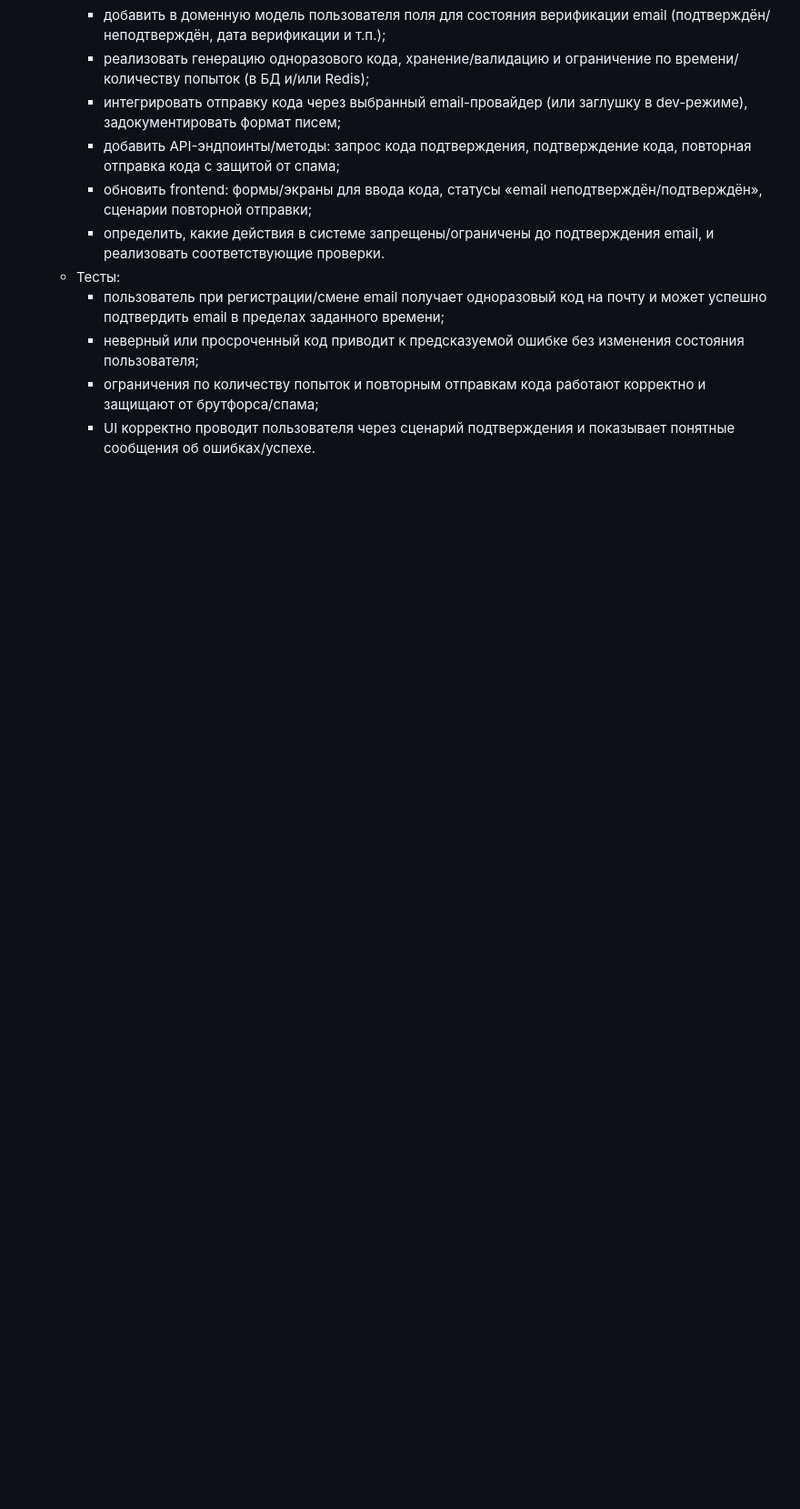
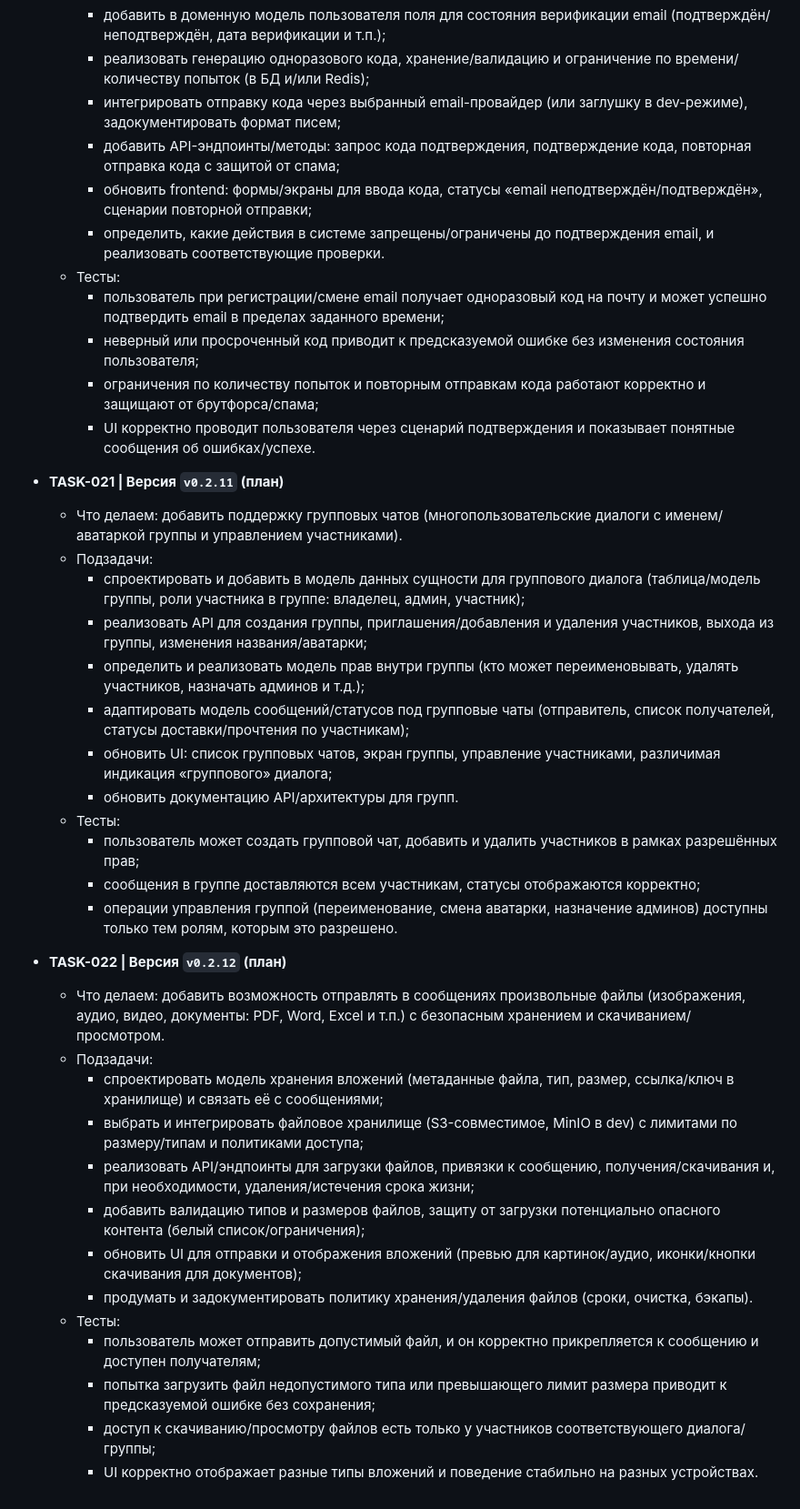
Before and after one commit to HoneyBebra/friendsyashki, a Markdown page: docs/tickets.md, the part around the change. Shown at 91% size. Rendered like a GitHub page; blank space fills up the shorter version.

```diff
--- a/docs/tickets.md
+++ b/docs/tickets.md
@@ -239,3 +239,32 @@
     - неверный или просроченный код приводит к предсказуемой ошибке без изменения состояния пользователя;
     - ограничения по количеству попыток и повторным отправкам кода работают корректно и защищают от брутфорса/спама;
     - UI корректно проводит пользователя через сценарий подтверждения и показывает понятные сообщения об ошибках/успехе.
+
+- **TASK-021 | Версия `v0.2.11` (план)**
+  - Что делаем: добавить поддержку групповых чатов (многопользовательские диалоги с именем/аватаркой группы и управлением участниками).
+  - Подзадачи:
+    - спроектировать и добавить в модель данных сущности для группового диалога (таблица/модель группы, роли участника в группе: владелец, админ, участник);
+    - реализовать API для создания группы, приглашения/добавления и удаления участников, выхода из группы, изменения названия/аватарки;
+    - определить и реализовать модель прав внутри группы (кто может переименовывать, удалять участников, назначать админов и т.д.);
+    - адаптировать модель сообщений/статусов под групповые чаты (отправитель, список получателей, статусы доставки/прочтения по участникам);
+    - обновить UI: список групповых чатов, экран группы, управление участниками, различимая индикация «группового» диалога;
+    - обновить документацию API/архитектуры для групп.
+  - Тесты:
+    - пользователь может создать групповой чат, добавить и удалить участников в рамках разрешённых прав;
+    - сообщения в группе доставляются всем участникам, статусы отображаются корректно;
+    - операции управления группой (переименование, смена аватарки, назначение админов) доступны только тем ролям, которым это разрешено.
+
+- **TASK-022 | Версия `v0.2.12` (план)**
+  - Что делаем: добавить возможность отправлять в сообщениях произвольные файлы (изображения, аудио, видео, документы: PDF, Word, Excel и т.п.) с безопасным хранением и скачиванием/просмотром.
+  - Подзадачи:
+    - спроектировать модель хранения вложений (метаданные файла, тип, размер, ссылка/ключ в хранилище) и связать её с сообщениями;
+    - выбрать и интегрировать файловое хранилище (S3-совместимое, MinIO в dev) с лимитами по размеру/типам и политиками доступа;
+    - реализовать API/эндпоинты для загрузки файлов, привязки к сообщению, получения/скачивания и, при необходимости, удаления/истечения срока жизни;
+    - добавить валидацию типов и размеров файлов, защиту от загрузки потенциально опасного контента (белый список/ограничения);
+    - обновить UI для отправки и отображения вложений (превью для картинок/аудио, иконки/кнопки скачивания для документов);
+    - продумать и задокументировать политику хранения/удаления файлов (сроки, очистка, бэкапы).
+  - Тесты:
+    - пользователь может отправить допустимый файл, и он корректно прикрепляется к сообщению и доступен получателям;
+    - попытка загрузить файл недопустимого типа или превышающего лимит размера приводит к предсказуемой ошибке без сохранения;
+    - доступ к скачиванию/просмотру файлов есть только у участников соответствующего диалога/группы;
+    - UI корректно отображает разные типы вложений и поведение стабильно на разных устройствах.
```
